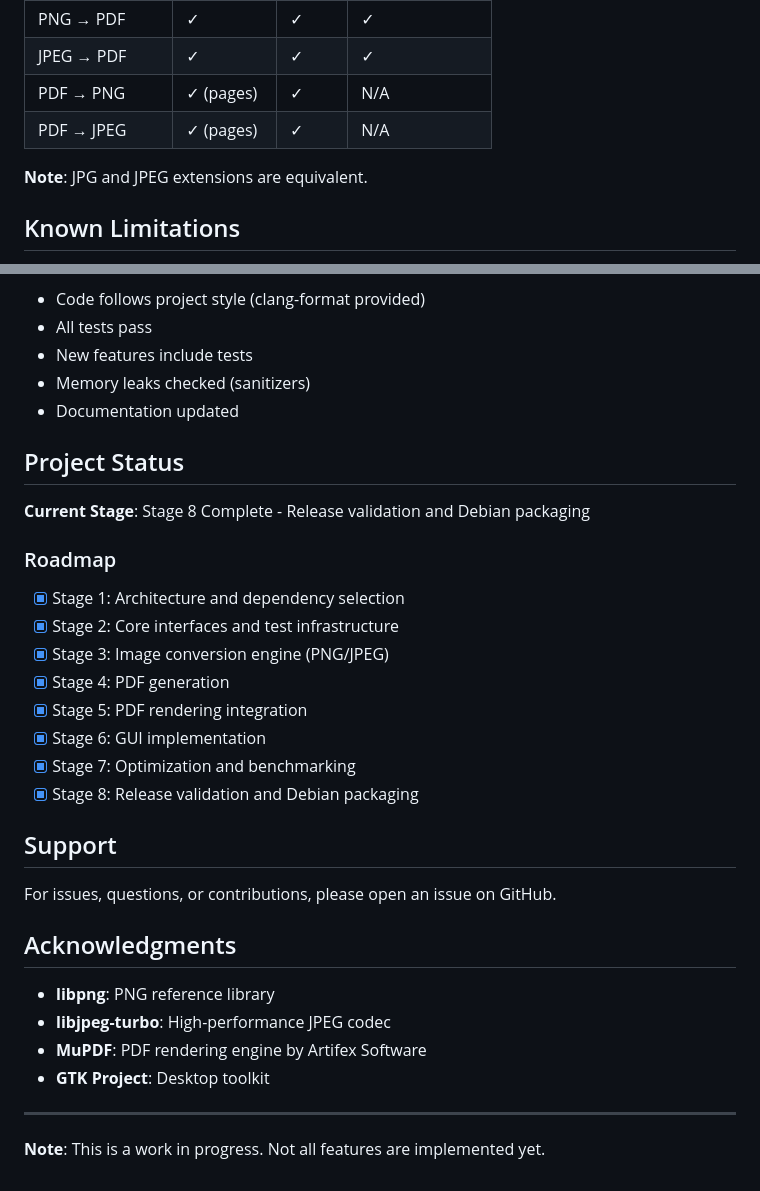
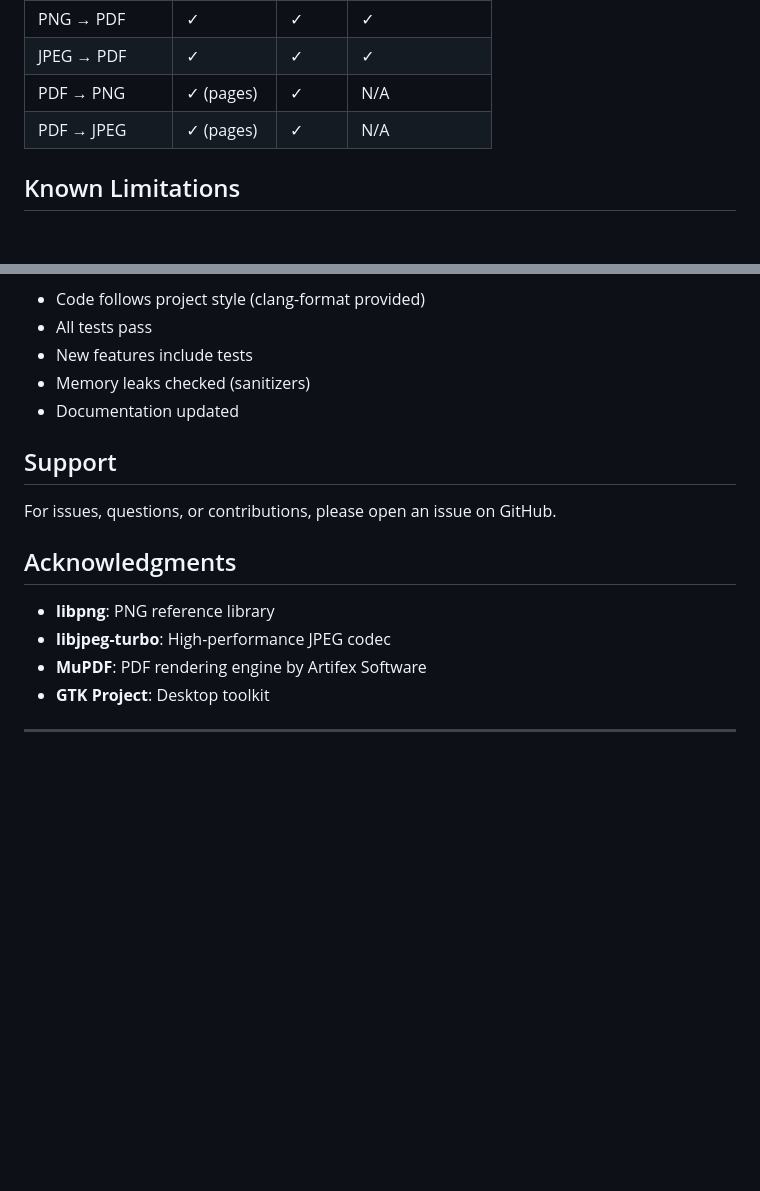
Before and after one commit to AyushmanKata/FluxConvert, a Markdown page: README.md, 2 parts joined by grey strips. Drawn GitHub-style; blank space fills up the shorter version.

Commit message:
Improve README for end users
Co-authored-by: Copilot <223556219+Copilot@users.noreply.github.com>

```diff
--- a/README.md
+++ b/README.md
@@ -130,8 +138,6 @@ fluxconvert-cli page1.jpg page2.jpg page3.jpg --output document.pdf
 | PDF → PNG      | ✓ (pages)   | ✓     | N/A            |
 | PDF → JPEG     | ✓ (pages)   | ✓     | N/A            |
 
-**Note**: JPG and JPEG extensions are equivalent.
-
 ## Known Limitations
 
 - Encrypted PDFs are not supported.
@@ -234,20 +240,6 @@ Contributions are welcome! Please ensure:
 - Memory leaks checked (sanitizers)
 - Documentation updated
 
-## Project Status
-
-**Current Stage**: Stage 8 Complete - Release validation and Debian packaging
-
-### Roadmap
-- [x] Stage 1: Architecture and dependency selection
-- [x] Stage 2: Core interfaces and test infrastructure
-- [x] Stage 3: Image conversion engine (PNG/JPEG)
-- [x] Stage 4: PDF generation
-- [x] Stage 5: PDF rendering integration
-- [x] Stage 6: GUI implementation
-- [x] Stage 7: Optimization and benchmarking
-- [x] Stage 8: Release validation and Debian packaging
-
 ## Support
 
 For issues, questions, or contributions, please open an issue on GitHub.
@@ -260,5 +252,3 @@ For issues, questions, or contributions, please open an issue on GitHub.
 - **GTK Project**: Desktop toolkit
 
 ---
-
-**Note**: This is a work in progress. Not all features are implemented yet.
```
Also changed, not shown: other parts of README.md (+8 -0 lines), docs/images/fluxconvert-gui.png (added).
